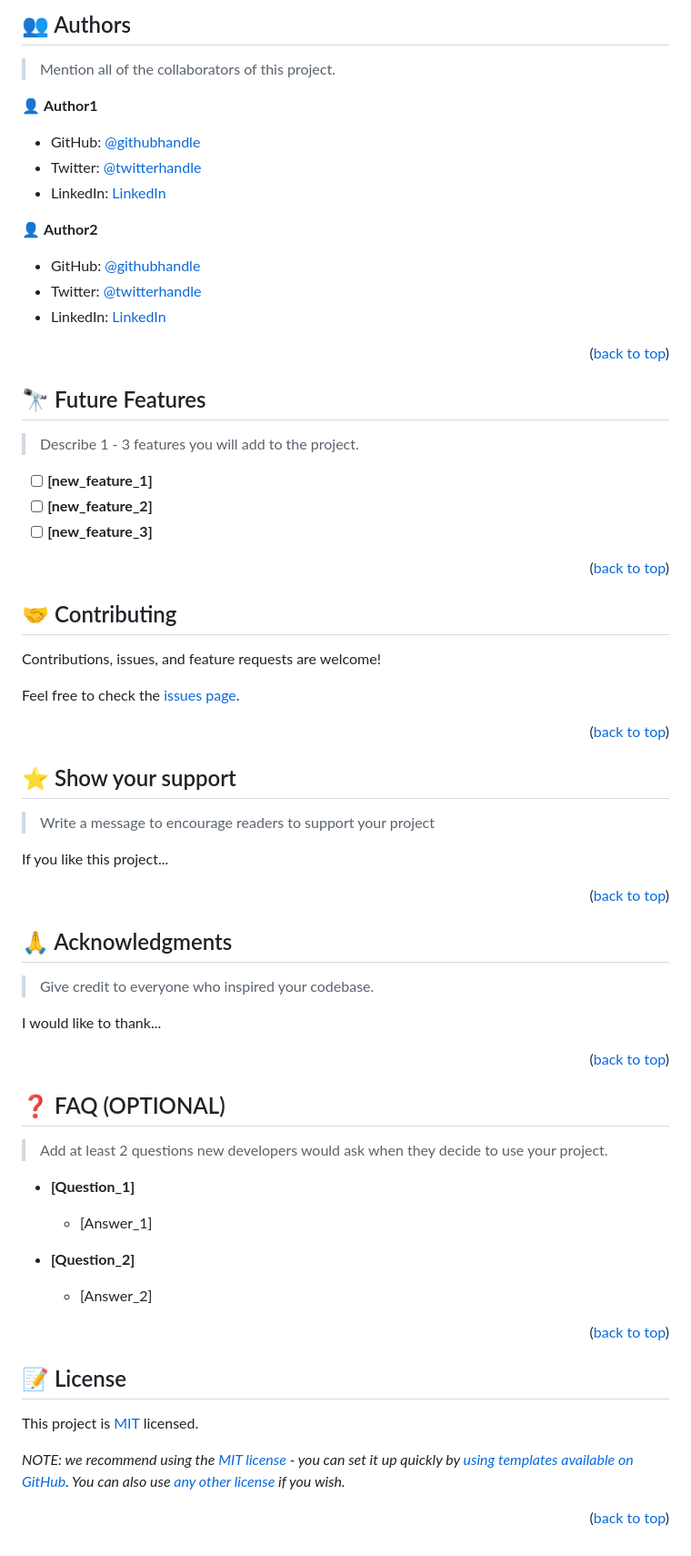
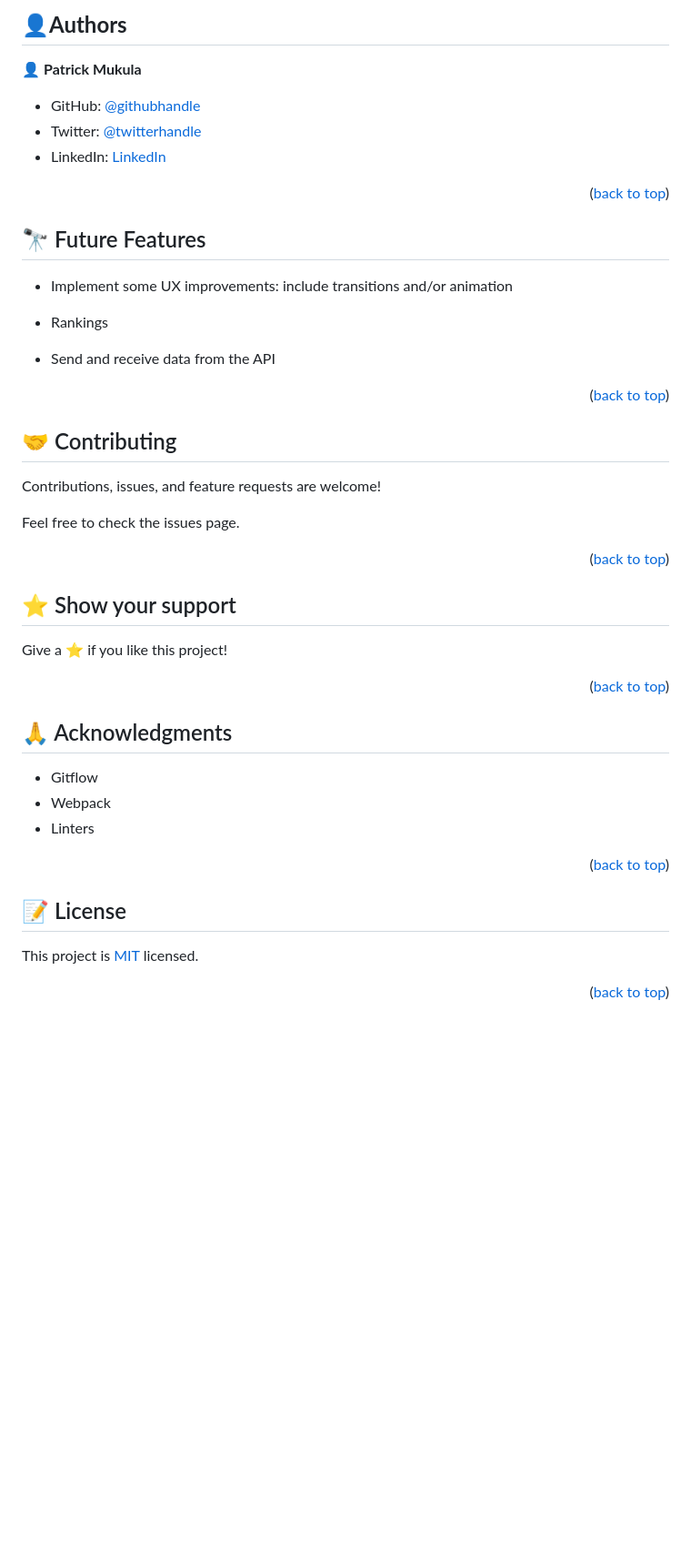
Before and after one commit to Patfarmurs/leaderboard, a Markdown page: README.md, the part around one of its changes. Shown at 91% size. Rendered like a GitHub page; blank space fills up the shorter version.

```diff
--- a/README.md
+++ b/README.md
@@ -203,19 +101,12 @@ Example:
 
-## 👥 Authors <a name="authors"></a>
+## 👤**Authors** <a name="authors"></a>
 
-> Mention all of the collaborators of this project.
 
-👤 **Author1**
+👤 **Patrick Mukula**
 
-- GitHub: [@githubhandle](https://github.com/githubhandle)
-- Twitter: [@twitterhandle](https://twitter.com/twitterhandle)
-- LinkedIn: [LinkedIn](https://linkedin.com/in/linkedinhandle)
-
-👤 **Author2**
-
-- GitHub: [@githubhandle](https://github.com/githubhandle)
-- Twitter: [@twitterhandle](https://twitter.com/twitterhandle)
-- LinkedIn: [LinkedIn](https://linkedin.com/in/linkedinhandle)
+- GitHub: [@githubhandle](https://github.com/Patfarmurs)
+- Twitter: [@twitterhandle](https://twitter.com/@MukulayengeP)
+- LinkedIn: [LinkedIn](https://www.linkedin.com/in/patrick-m-5601831a1/)
 
 <p align="right">(<a href="#readme-top">back to top</a>)</p>
 
@@ -223,11 +114,11 @@ Example:
 
 ## 🔭 Future Features <a name="future-features"></a>
 
-> Describe 1 - 3 features you will add to the project.
+- Implement some UX improvements: include transitions and/or animation
 
-- [ ] **[new_feature_1]**
-- [ ] **[new_feature_2]**
-- [ ] **[new_feature_3]**
+- Rankings
+
+- Send and receive data from the API
 
 <p align="right">(<a href="#readme-top">back to top</a>)</p>
 
@@ -237,7 +128,7 @@ Example:
 
 Contributions, issues, and feature requests are welcome!
 
-Feel free to check the [issues page](../../issues/).
+Feel free to check the issues page.
 
 <p align="right">(<a href="#readme-top">back to top</a>)</p>
 
@@ -245,9 +136,9 @@ Feel free to check the [issues page](../../issues/).
 
 ## ⭐️ Show your support <a name="support"></a>
 
-> Write a message to encourage readers to support your project
 
-If you like this project...
+
+Give a ⭐️ if you like this project!
 
 <p align="right">(<a href="#readme-top">back to top</a>)</p>
 
@@ -255,34 +146,14 @@ If you like this project...
 
 ## 🙏 Acknowledgments <a name="acknowledgements"></a>
 
-> Give credit to everyone who inspired your codebase.
-
-I would like to thank...
+- Gitflow
+- Webpack
+- Linters
 
 <p align="right">(<a href="#readme-top">back to top</a>)</p>
-
-<!-- FAQ (optional) -->
-
-## ❓ FAQ (OPTIONAL) <a name="faq"></a>
-
-> Add at least 2 questions new developers would ask when they decide to use your project.
-
-- **[Question_1]**
-
-  - [Answer_1]
-
-- **[Question_2]**
-
-  - [Answer_2]
-
-<p align="right">(<a href="#readme-top">back to top</a>)</p>
-
-<!-- LICENSE -->
 
 ## 📝 License <a name="license"></a>
 
 This project is [MIT](./LICENSE) licensed.
 
-_NOTE: we recommend using the [MIT license](https://choosealicense.com/licenses/mit/) - you can set it up quickly by [using templates available on GitHub](https://docs.github.com/en/communities/setting-up-your-project-for-healthy-contributions/adding-a-license-to-a-repository). You can also use [any other license](https://choosealicense.com/licenses/) if you wish._
-
 <p align="right">(<a href="#readme-top">back to top</a>)</p>
```
Also changed, not shown: other parts of README.md (+51 -153 lines).
